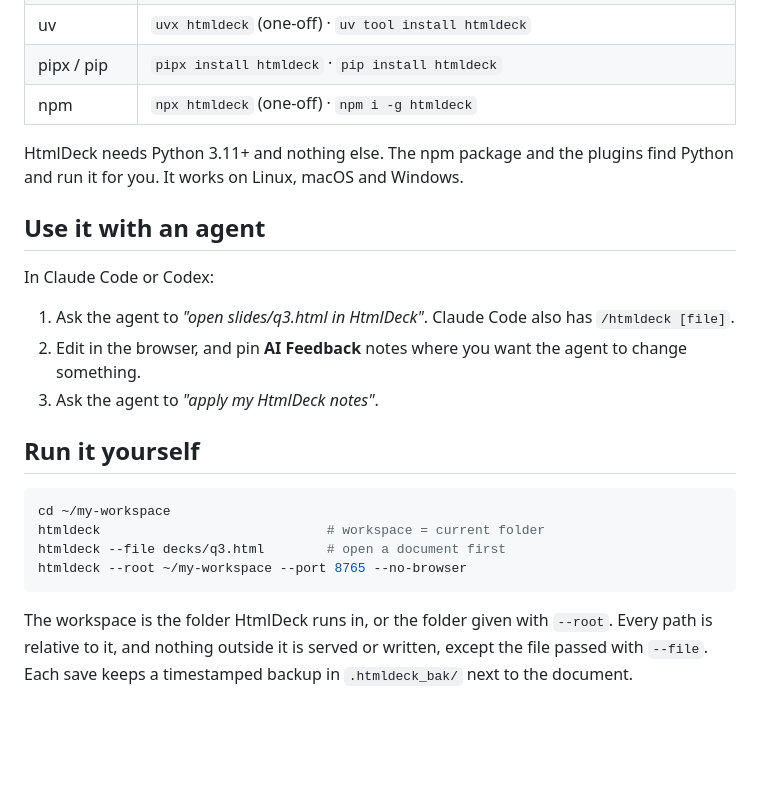
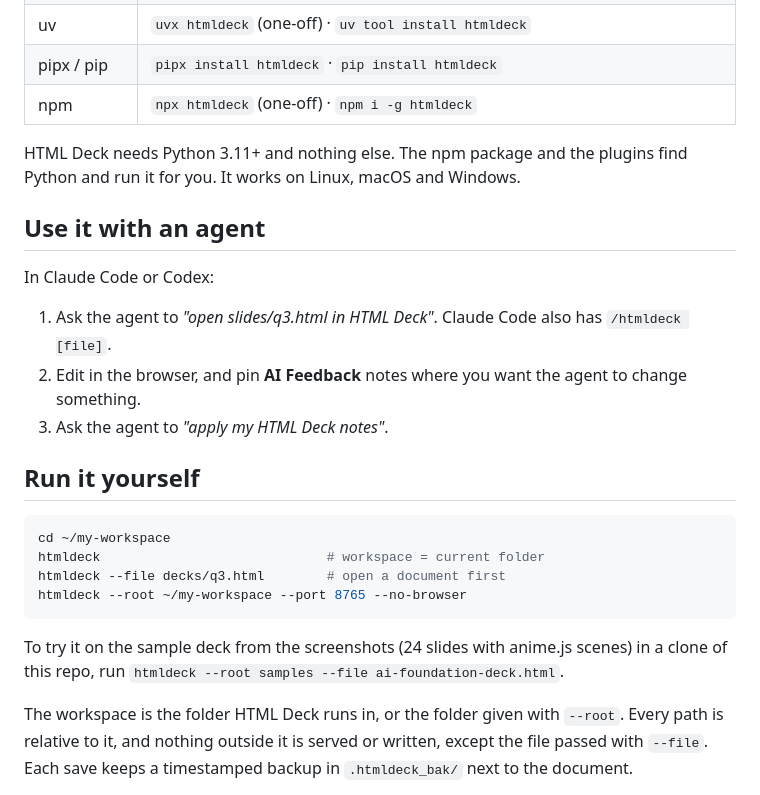
Before and after one commit to Avis309/html-deck, a Markdown page: README.md, the part around one of its changes. Rendered like a GitHub page; blank space fills up the shorter version.

````diff
--- a/README.md
+++ b/README.md
@@ -51,16 +51,16 @@ Click text to edit it, restyle it, move blocks, add effects and present. The fil
 | pipx / pip | `pipx install htmldeck` · `pip install htmldeck` |
 | npm | `npx htmldeck` (one-off) · `npm i -g htmldeck` |
 
-HtmlDeck needs Python 3.11+ and nothing else. The npm package and the plugins find Python and run
+HTML Deck needs Python 3.11+ and nothing else. The npm package and the plugins find Python and run
 it for you. It works on Linux, macOS and Windows.
 
 ## Use it with an agent
 
 In Claude Code or Codex:
 
-1. Ask the agent to *"open slides/q3.html in HtmlDeck"*. Claude Code also has `/htmldeck [file]`.
+1. Ask the agent to *"open slides/q3.html in HTML Deck"*. Claude Code also has `/htmldeck [file]`.
 2. Edit in the browser, and pin **AI Feedback** notes where you want the agent to change something.
-3. Ask the agent to *"apply my HtmlDeck notes"*.
+3. Ask the agent to *"apply my HTML Deck notes"*.
 
 ## Run it yourself
 
@@ -71,7 +71,10 @@ htmldeck --file decks/q3.html        # open a document first
 htmldeck --root ~/my-workspace --port 8765 --no-browser
 ```
 
-The workspace is the folder HtmlDeck runs in, or the folder given with `--root`. Every path is
+To try it on the sample deck from the screenshots (24 slides with anime.js scenes) in a clone of
+this repo, run `htmldeck --root samples --file ai-foundation-deck.html`.
+
+The workspace is the folder HTML Deck runs in, or the folder given with `--root`. Every path is
 relative to it, and nothing outside it is served or written, except the file passed with `--file`.
 Each save keeps a timestamped backup in `.htmldeck_bak/` next to the document.
 
````
Also changed, not shown: other parts of README.md (+5 -5 lines), commands/htmldeck.md (+2 -2 lines), skills/htmldeck/SKILL.md (+3 -3 lines), .github/assets/edit.png, .github/assets/feedback.png, .github/assets/present.png, 6 other files.
